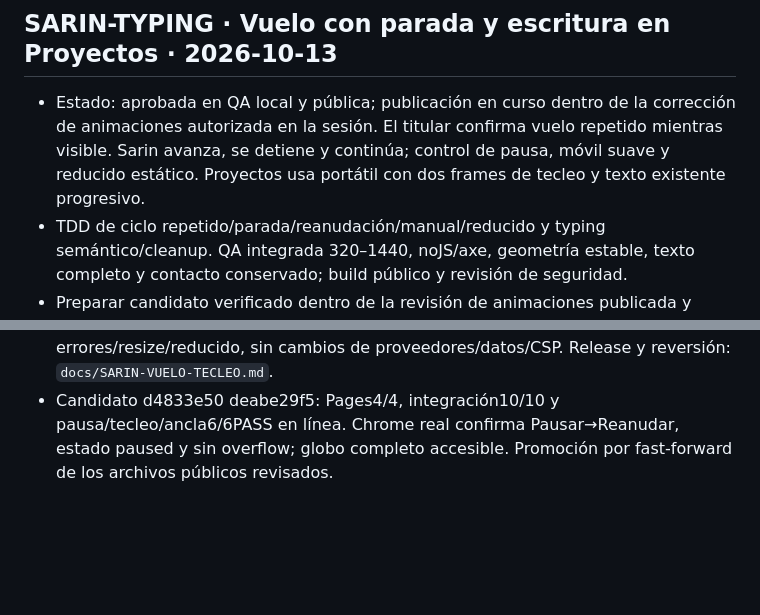
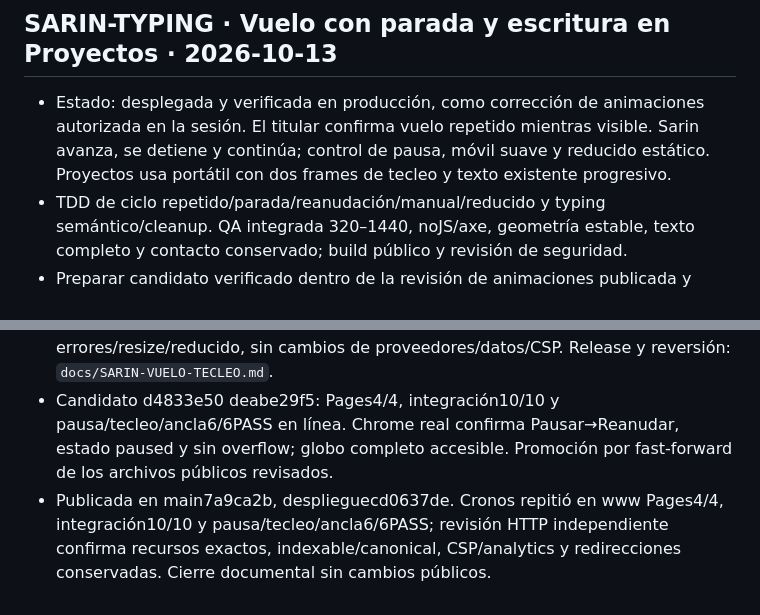
Before and after one commit to andresleosan/ALSDevStudio, a Markdown page: tasks.md, 2 parts joined by grey strips. Rendered like a GitHub page; blank space fills up the shorter version.

```diff
--- a/tasks.md
+++ b/tasks.md
@@ -539,8 +539,9 @@ Orden de ejecución: OPT-01 → OPT-02 → OPT-03 → OPT-04 → OPT-05 → OPT-
 - Publicada en main2403932 y desplieguee977d5b9, mediante fast-forward de la rama candidata. Producción www: Pages4/4, integración10/10 y fotogramas/anclas8/8PASS; revisión independiente siete recursos y seis redireccionesPASS, sitio indexable y CSP/analytics conservados. Cierre documental no cambia archivos públicos; registro y reversión en `docs/SARIN-ESCENAS.md`.
 
 ## SARIN-TYPING · Vuelo con parada y escritura en Proyectos · 2026-10-13
-- Estado: aprobada en QA local y pública; publicación en curso dentro de la corrección de animaciones autorizada en la sesión. El titular confirma vuelo repetido mientras visible. Sarin avanza, se detiene y continúa; control de pausa, móvil suave y reducido estático. Proyectos usa portátil con dos frames de tecleo y texto existente progresivo.
+- Estado: desplegada y verificada en producción, como corrección de animaciones autorizada en la sesión. El titular confirma vuelo repetido mientras visible. Sarin avanza, se detiene y continúa; control de pausa, móvil suave y reducido estático. Proyectos usa portátil con dos frames de tecleo y texto existente progresivo.
 - TDD de ciclo repetido/parada/reanudación/manual/reducido y typing semántico/cleanup. QA integrada 320–1440, noJS/axe, geometría estable, texto completo y contacto conservado; build público y revisión de seguridad.
 - Preparar candidato verificado dentro de la revisión de animaciones publicada y autorizada en la sesión. Reversión mediante commit normal de esta revisión, base pública8102a6a, sin tocar DNS/analítica/correo ni el resto de escenas.
 - Cronos repitió módulo26/26PASS, build12/12PASS187archivos/4.888.291bytes, QA integrada10casos siete anchos+noJS/axe y6registros de pausa/tecleo/ancla3901440PASS. Sintaxis/TSC aisladoPASS; revisión independiente sin bloqueantes. Texto accesible intacto, rAF acotado y cleanup en errores/resize/reducido, sin cambios de proveedores/datos/CSP. Release y reversión: `docs/SARIN-VUELO-TECLEO.md`.
 - Candidato d4833e50 deabe29f5: Pages4/4, integración10/10 y pausa/tecleo/ancla6/6PASS en línea. Chrome real confirma Pausar→Reanudar, estado paused y sin overflow; globo completo accesible. Promoción por fast-forward de los archivos públicos revisados.
+- Publicada en main7a9ca2b, desplieguecd0637de. Cronos repitió en www Pages4/4, integración10/10 y pausa/tecleo/ancla6/6PASS; revisión HTTP independiente confirma recursos exactos, indexable/canonical, CSP/analytics y redirecciones conservadas. Cierre documental sin cambios públicos.
```
Also changed, not shown: docs/SARIN-VUELO-TECLEO.md (+5 -1 lines).
